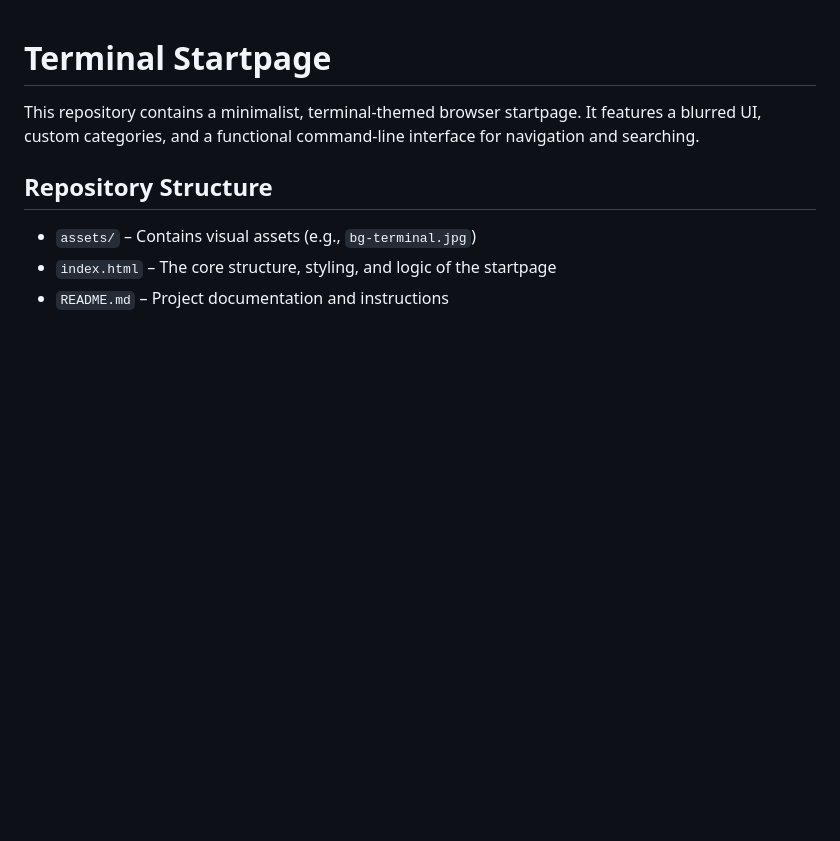
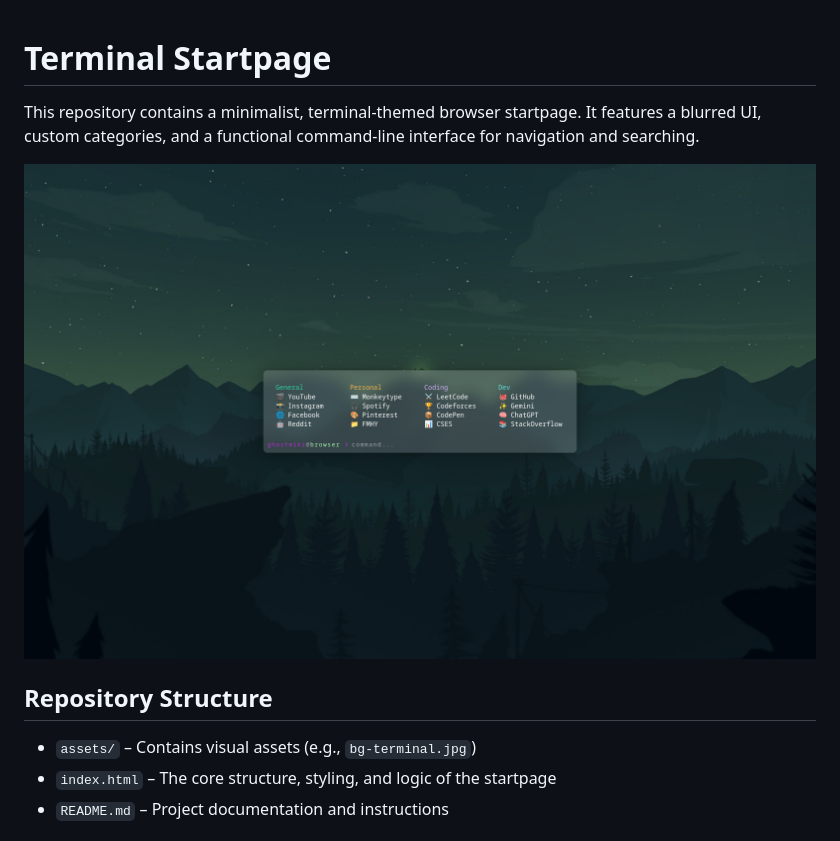
Before and after one commit to ghostmikz/terminal-startpage, a Markdown page: README.md, the part around the change. Drawn GitHub-style; pictures changed too: assets/screenshot.png (added); blank space fills up the shorter version.

Commit message:
Added a Screenshot

```diff
--- a/README.md
+++ b/README.md
@@ -1,6 +1,8 @@
 # Terminal Startpage
 
 This repository contains a minimalist, terminal-themed browser startpage. It features a blurred UI, custom categories, and a functional command-line interface for navigation and searching.
+
+![Terminal Startpage Preview](assets/screenshot.png)
 
 ## Repository Structure
 
```
